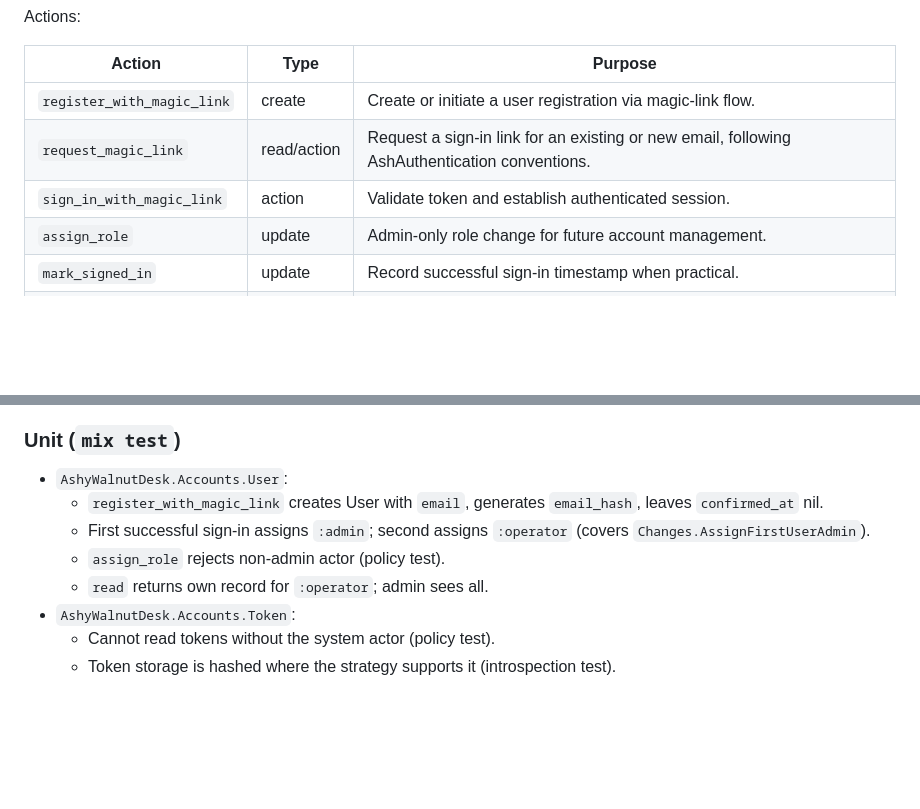
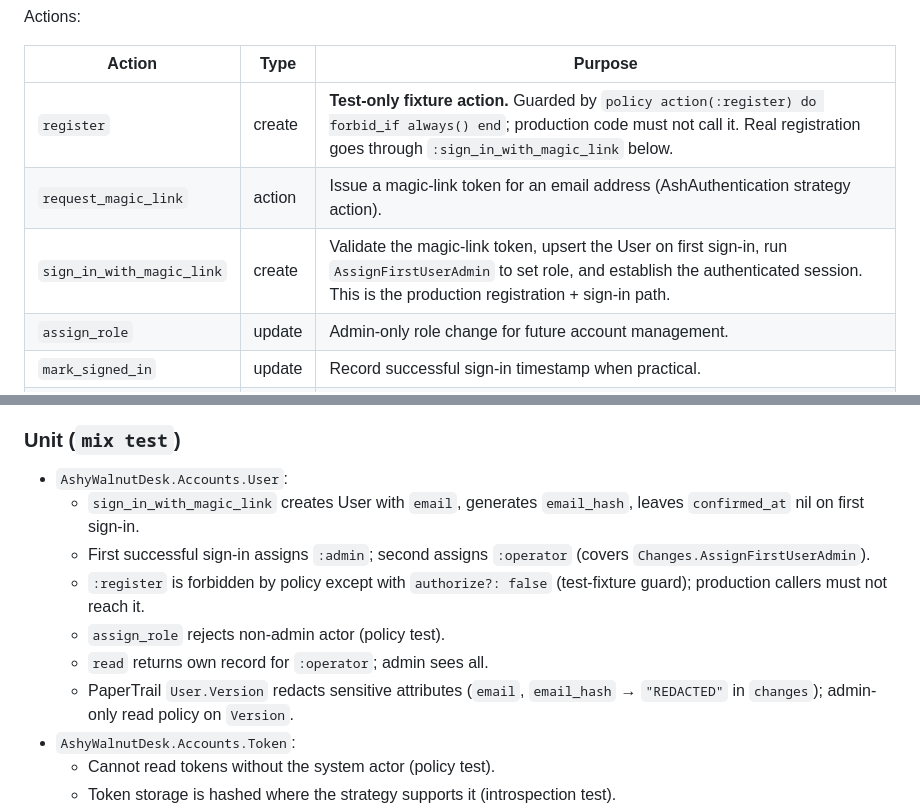
Before and after one commit to slowdoctor-dev/ashy-walnut-desk, a Markdown page: specs/phase-0/architecture.md, 2 parts joined by grey strips. Drawn GitHub-style; blank space fills up the shorter version.

```diff
--- a/specs/phase-0/architecture.md
+++ b/specs/phase-0/architecture.md
@@ -223,9 +223,9 @@ Actions:
 
 | Action | Type | Purpose |
 |---|---|---|
-| `register_with_magic_link` | create | Create or initiate a user registration via magic-link flow. |
-| `request_magic_link` | read/action | Request a sign-in link for an existing or new email, following AshAuthentication conventions. |
-| `sign_in_with_magic_link` | action | Validate token and establish authenticated session. |
+| `register` | create | **Test-only fixture action.** Guarded by `policy action(:register) do forbid_if always() end`; production code must not call it. Real registration goes through `:sign_in_with_magic_link` below. |
+| `request_magic_link` | action | Issue a magic-link token for an email address (AshAuthentication strategy action). |
+| `sign_in_with_magic_link` | create | Validate the magic-link token, upsert the User on first sign-in, run `AssignFirstUserAdmin` to set role, and establish the authenticated session. This is the production registration + sign-in path. |
 | `assign_role` | update | Admin-only role change for future account management. |
 | `mark_signed_in` | update | Record successful sign-in timestamp when practical. |
 | `read` | read | Policy-restricted user lookup. |
@@ -669,12 +669,17 @@ Test surface in Phase 0 is small. Each AC in `specs/phase-0/requirements.md
 ### Unit (`mix test`)
 
 - `AshyWalnutDesk.Accounts.User`:
-  - `register_with_magic_link` creates User with `email`, generates `email_hash`,
-    leaves `confirmed_at` nil.
+  - `sign_in_with_magic_link` creates User with `email`, generates
+    `email_hash`, leaves `confirmed_at` nil on first sign-in.
   - First successful sign-in assigns `:admin`; second assigns `:operator`
     (covers `Changes.AssignFirstUserAdmin`).
+  - `:register` is forbidden by policy except with `authorize?: false`
+    (test-fixture guard); production callers must not reach it.
   - `assign_role` rejects non-admin actor (policy test).
   - `read` returns own record for `:operator`; admin sees all.
+  - PaperTrail `User.Version` redacts sensitive attributes
+    (`email`, `email_hash` → `"REDACTED"` in `changes`); admin-only
+    read policy on `Version`.
 - `AshyWalnutDesk.Accounts.Token`:
   - Cannot read tokens without the system actor (policy test).
   - Token storage is hashed where the strategy supports it (introspection test).
```
Also changed, not shown: specs/phase-0/requirements.md (+11 -11 lines).
